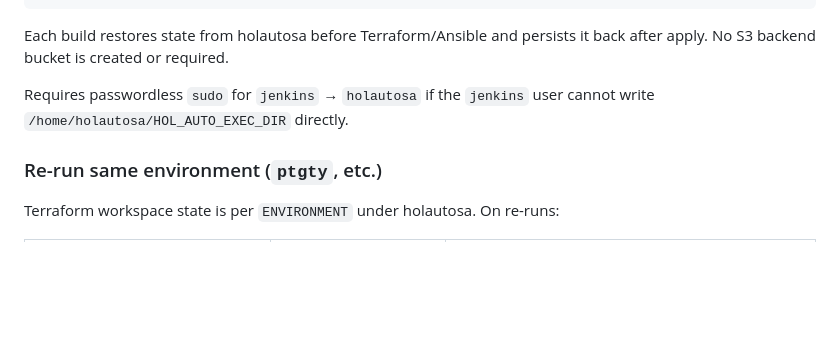
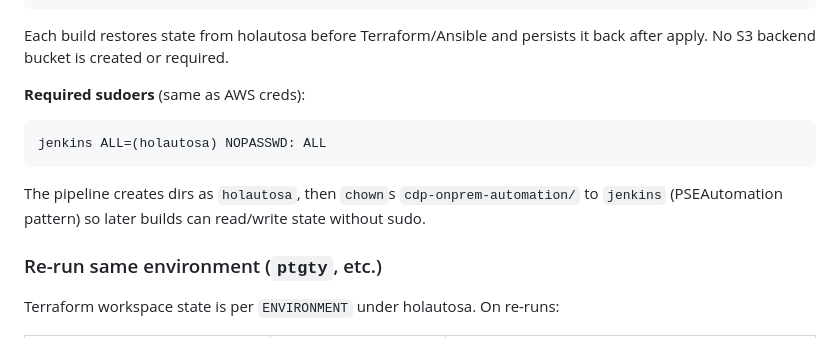
Before and after one commit to kuldeepsahu1105/cdp-onprem-automation, a Markdown page: jenkins/README.md, the part around the change. Rendered like a GitHub page; blank space fills up the shorter version.

Commit message:
Fix holautosa workdir permissions via sudo and chown to jenkins
Create HOL_AUTO_EXEC_DIR/cdp-onprem-automation as holautosa via sudo,
then chown to jenkins (PSEAutomation pattern) for persistent state I/O.

Co-authored-by: Kuldeep Sahu <kuldeepsahu1105@users.noreply.github.com>

````diff
--- a/jenkins/README.md
+++ b/jenkins/README.md
@@ -204,7 +204,13 @@ Following [PSEAutomation DeployHoL](https://github.com/cloudera/PSEAutomation/bl
 
 Each build restores state from holautosa before Terraform/Ansible and persists it back after apply. No S3 backend bucket is created or required.
 
-Requires passwordless `sudo` for `jenkins` → `holautosa` if the `jenkins` user cannot write `/home/holautosa/HOL_AUTO_EXEC_DIR` directly.
+**Required sudoers** (same as AWS creds):
+
+```
+jenkins ALL=(holautosa) NOPASSWD: ALL
+```
+
+The pipeline creates dirs as `holautosa`, then `chown`s `cdp-onprem-automation/` to `jenkins` (PSEAutomation pattern) so later builds can read/write state without sudo.
 
 ### Re-run same environment (`ptgty`, etc.)
 
````
